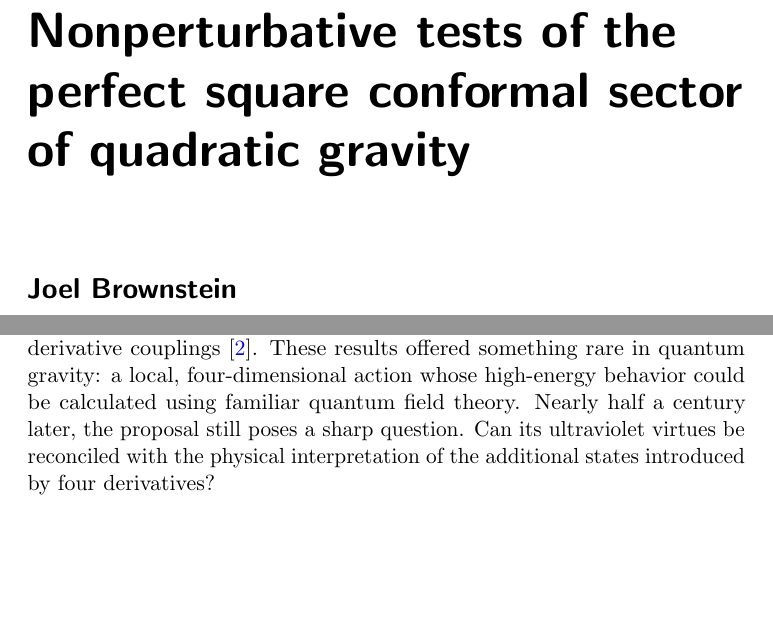
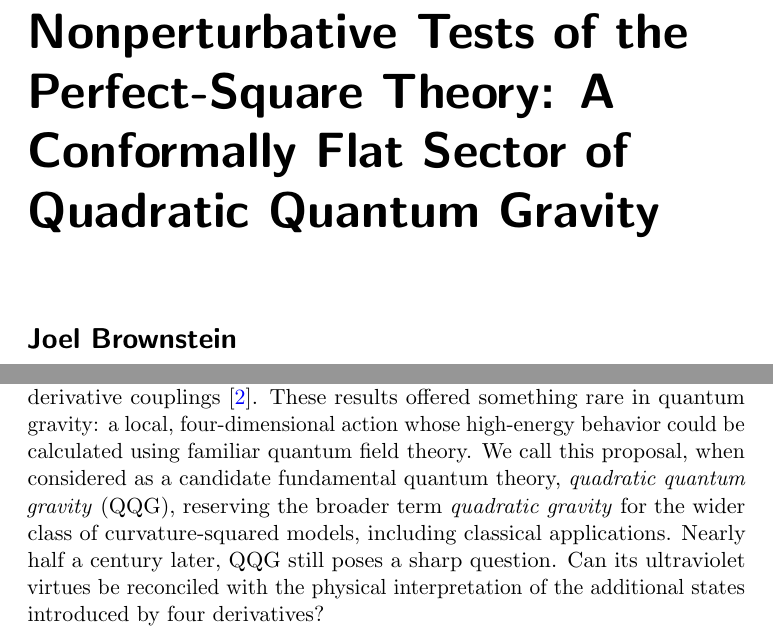
Before and after one commit to joelbrownstein/quadratic-gravity, a LaTeX document (main.tex, which reads sections/introduction.tex): two parts of pages 1 and 2 of 6, joined at a grey line, cut so that both start at the same text, the shorter picture padded with empty space. Compiled offline with pdfLaTeX.

Commit message:
Focus title and terminology on quadratic quantum gravity

```diff
--- a/main.tex
+++ b/main.tex
@@ -5,7 +5,7 @@
 \usepackage{physics}
 \usepackage{microtype}
 
-\title{Nonperturbative tests of the perfect square conformal sector of quadratic gravity}
+\title{Nonperturbative Tests of the Perfect-Square Theory: A Conformally Flat Sector of Quadratic Quantum Gravity}
 
 % Replace the placeholders below before circulation or submission.
 \author{Joel Brownstein}
--- a/sections/introduction.tex
+++ b/sections/introduction.tex
@@ -1,7 +1,7 @@
 \section{Introduction}
 \label{sec:introduction}
 
-In 1977, Stelle showed that gravity becomes perturbatively renormalizable when the Einstein--Hilbert action is supplemented by terms quadratic in curvature~\cite{Stelle:1977ry}.  Subsequent work established asymptotic freedom in the higher-derivative couplings~\cite{Avramidi:1985ki}.  These results offered something rare in quantum gravity: a local, four-dimensional action whose high-energy behavior could be calculated using familiar quantum field theory.  Nearly half a century later, the proposal still poses a sharp question.  Can its ultraviolet virtues be reconciled with the physical interpretation of the additional states introduced by four derivatives?
+In 1977, Stelle showed that gravity becomes perturbatively renormalizable when the Einstein--Hilbert action is supplemented by terms quadratic in curvature~\cite{Stelle:1977ry}.  Subsequent work established asymptotic freedom in the higher-derivative couplings~\cite{Avramidi:1985ki}.  These results offered something rare in quantum gravity: a local, four-dimensional action whose high-energy behavior could be calculated using familiar quantum field theory.  We call this proposal, when considered as a candidate fundamental quantum theory, \emph{quadratic quantum gravity} (QQG), reserving the broader term \emph{quadratic gravity} for the wider class of curvature-squared models, including classical applications.  Nearly half a century later, QQG still poses a sharp question.  Can its ultraviolet virtues be reconciled with the physical interpretation of the additional states introduced by four derivatives?
 
 The difficulty was visible from the beginning.  Perturbation theory around flat space contains a massive spin-two mode with the wrong-sign residue, often described as a negative-norm ghost.  Renormalizability alone therefore does not establish a physically acceptable theory.  This obstacle helped direct attention toward other approaches, while a smaller community continued to investigate quadratic gravity, its renormalization group, and the fate of the ghost~\cite{HoldomRen:2016,Salvio:2018}.  The intervening decades were productive, but Stelle's simple action did not become the common starting point for students entering quantum gravity.
 
```
